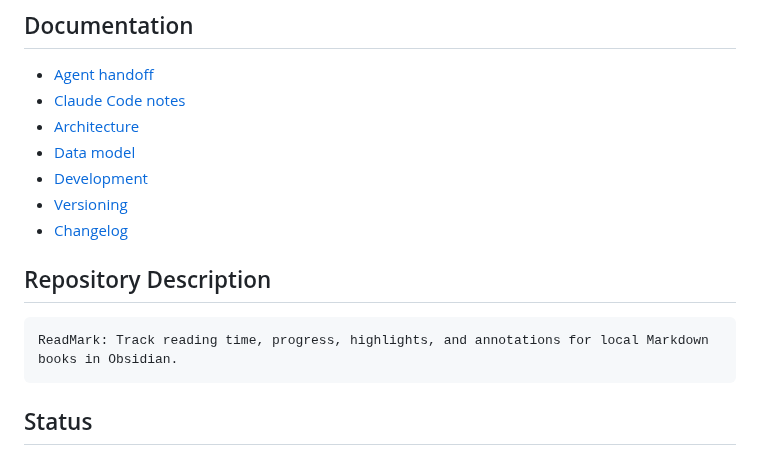
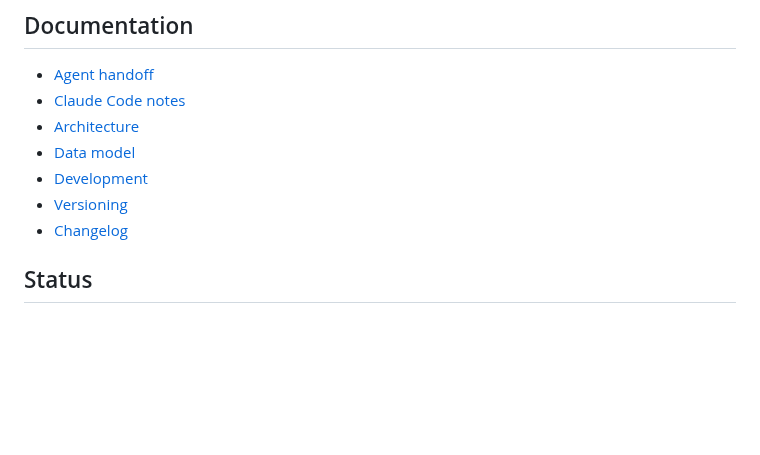
Before and after one commit to Amazinnn/ReadMark, a Markdown page: README.md, the part around the change. GitHub-like rendering; blank space fills up the shorter version.

Commit message:
Delete repository description from README
Removed repository description section from README.

````diff
--- a/README.md
+++ b/README.md
@@ -154,11 +154,6 @@ versions.json
 - [Versioning](docs/VERSIONING.md)
 - [Changelog](docs/CHANGELOG.md)
 
-## Repository Description
-
-```text
-ReadMark: Track reading time, progress, highlights, and annotations for local Markdown books in Obsidian.
-```
 
 ## Status
 
````
